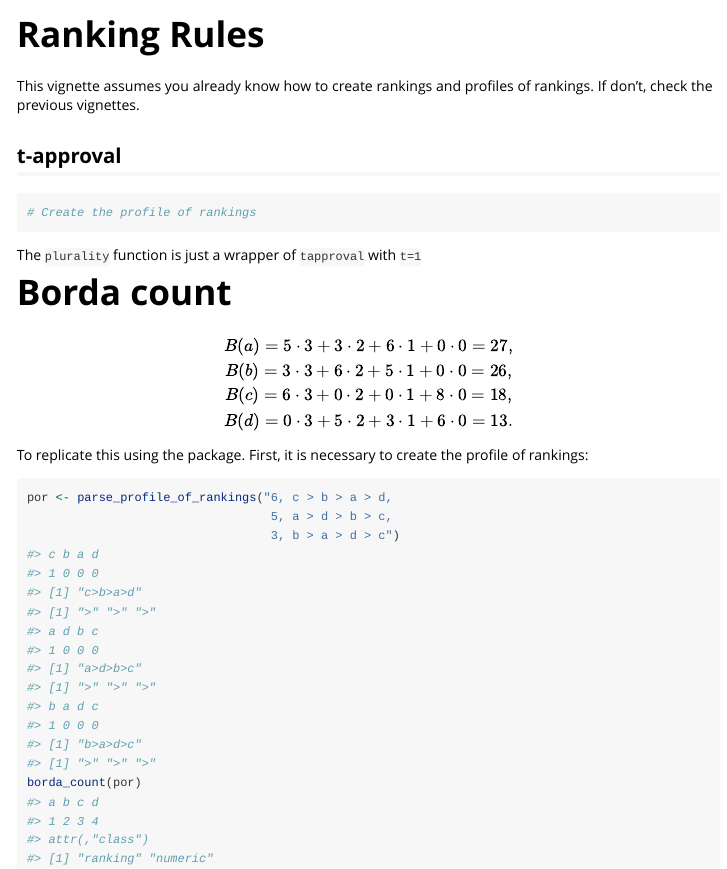
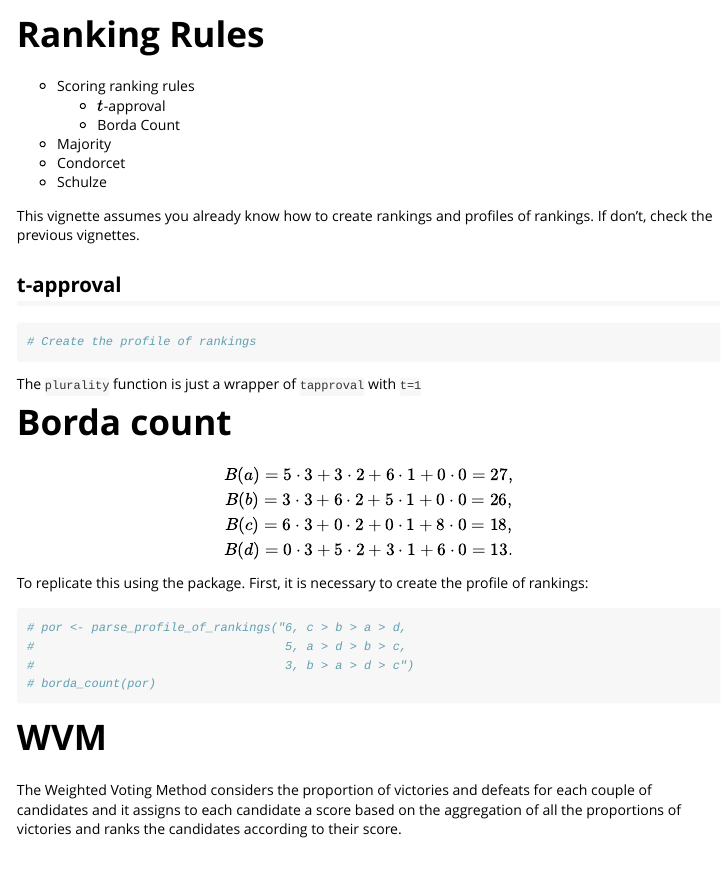
Before and after one commit to noeliarico/consensus, an R Markdown document (vignettes/V04-RankingRules.Rmd): the page in a window 1100 px wide, from its top. Rendered offline with R 4.5, knitr and Pandoc, with nearby package versions.

````diff
--- a/vignettes/V04-RankingRules.Rmd
+++ b/vignettes/V04-RankingRules.Rmd
@@ -2,10 +2,18 @@
 title: "Ranking Rules"
 output: rmarkdown::html_vignette
 vignette: >
-  %\VignetteIndexEntry{V04-RankingRules}
+  %\VignetteIndexEntry{Ranking Rules}
   %\VignetteEngine{knitr::rmarkdown}
   %\VignetteEncoding{UTF-8}
 ---
+
+- Scoring ranking rules
+  - $t$-approval
+  - Borda Count
+- Majority
+- Condorcet
+- Schulze
+
 
 ```{r, include = FALSE}
 knitr::opts_chunk$set(
@@ -42,8 +50,12 @@
 To replicate this using the package. First, it is necessary to create the profile of rankings:
 
 ```{r}
-por <- parse_profile_of_rankings("6, c > b > a > d,
-                                  5, a > d > b > c,
-                                  3, b > a > d > c")
-borda_count(por)
+# por <- parse_profile_of_rankings("6, c > b > a > d,
+#                                   5, a > d > b > c,
+#                                   3, b > a > d > c")
+# borda_count(por)
 ```
+
+# WVM
+
+The Weighted Voting Method considers the proportion of victories and defeats for each couple of candidates and it assigns to each candidate a score based on the aggregation of all the proportions of victories and ranks the candidates according to their score.
````
Also changed, not shown: vignettes/V01-Introduction.Rmd (+1 -1 lines), vignettes/V02-Ranking.Rmd (+1 -1 lines), vignettes/V03-ProfileOfRankings.Rmd (+1 -1 lines), vignettes/V05-ImportingData.Rmd (+1 -1 lines).
